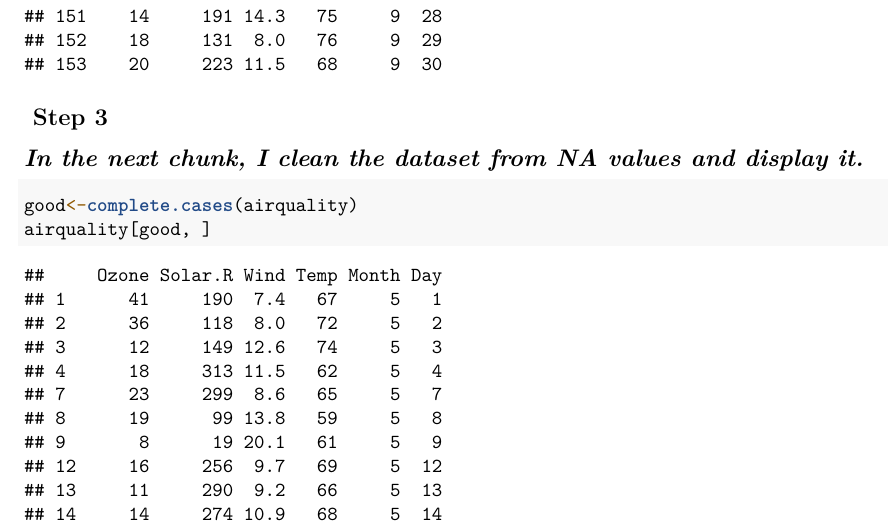
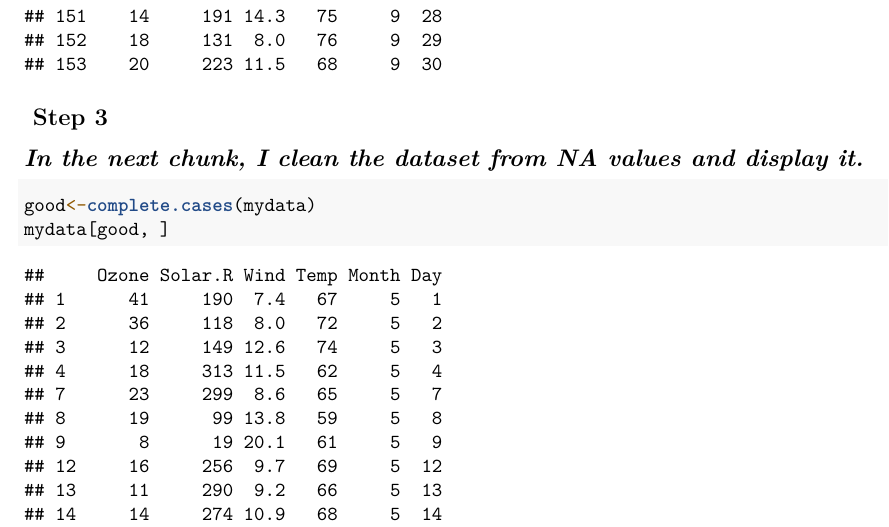
Before and after one commit to goupto/Assignment_2_QIA-WANG, an R Markdown document (AirQuality.Rmd): part of page 4 of 6, cut so that both start at the same text. Rendered offline with R 4.5, knitr and Pandoc, then LaTeX, with nearby package versions; both versions are drawn in the output format of the newer one.

Commit message:
modified

````diff
--- a/AirQuality.Rmd
+++ b/AirQuality.Rmd
@@ -4,9 +4,9 @@ author: "QIA"
 date: "2021/10/1"
 output:
   word_document: default
+  pdf_document: default
   html_document:
     df_print: paged
-  pdf_document: default
 ---
 
 ## <font face="" color=BLUE> Step 1</font>
@@ -26,6 +26,6 @@ mydata
 ## <font face="" color=blue> Step 3 </font>
 ## ***<font face="" color=blue>In the next chunk, I clean the dataset from NA values and display it.</font>***
 ```{r airquality3}
-good<-complete.cases(airquality)
-airquality[good, ]
+good<-complete.cases(mydata)
+mydata[good, ]
 ```
````
Also changed, not shown: AirQuality.html, AirQuality.pdf, 1 other file.
